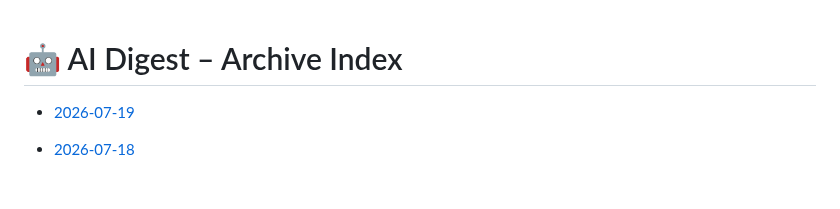
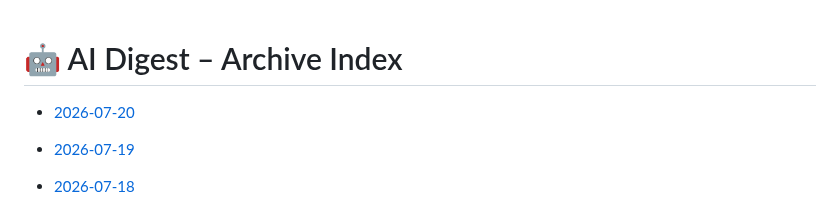
Before and after one commit to zeshengzong/aidigest, a Markdown page: DIGEST.md, the part around the change. Drawn GitHub-style; blank space fills up the shorter version.

Commit message:
📰 AI Digest for 2026-07-20

```diff
--- a/DIGEST.md
+++ b/DIGEST.md
@@ -1,4 +1,6 @@
 # 🤖 AI Digest – Archive Index
+
+- [2026-07-20](archives/2026-07-20.md)
 
 - [2026-07-19](archives/2026-07-19.md)
 
```
Also changed, not shown: archives/2026-07-20.md (added, +128 -0 lines).
